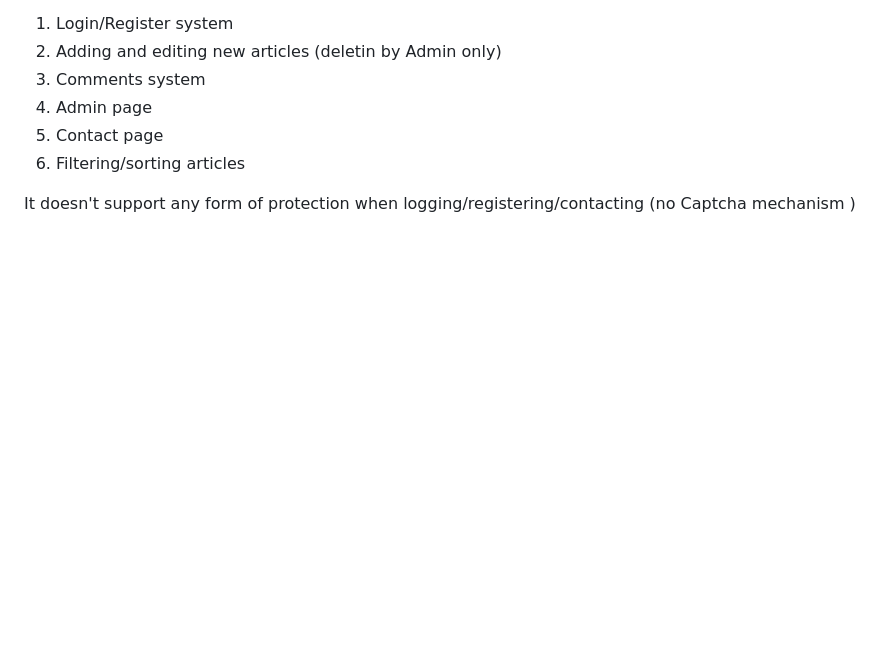
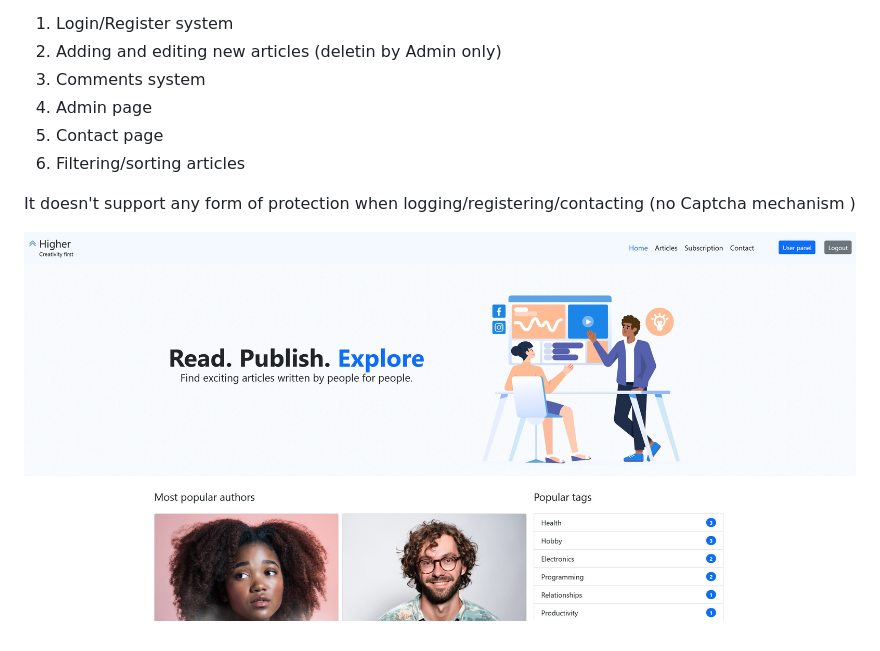
Before and after one commit to piotr979/Higher, a Markdown page: README.md, the part around the change. Rendered like a GitHub page; pictures changed too: sshot.jpg (added); blank space fills up the shorter version.

Commit message:
Ready to deploy

```diff
--- a/README.md
+++ b/README.md
@@ -11,3 +11,5 @@ It support following features:
 6. Filtering/sorting articles
 
 It doesn't support any form of protection when logging/registering/contacting (no Captcha mechanism )
+
+![alt text](sshot.jpg)
```
